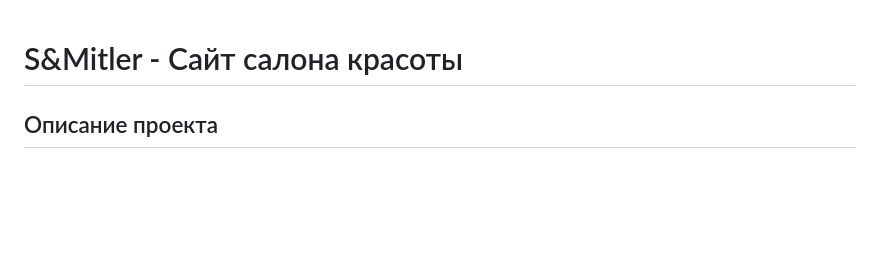
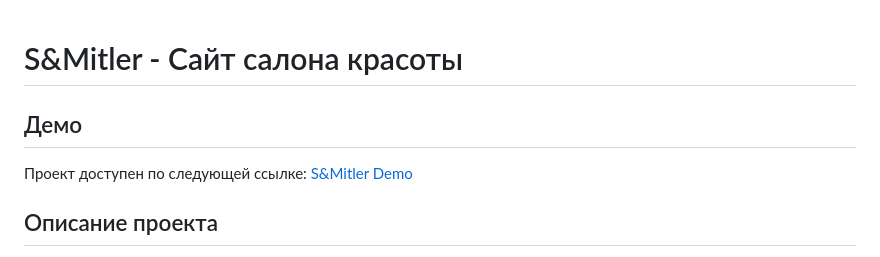
Before and after one commit to ArtKruzhkov/beauty-salon, a Markdown page: README.md, the part around the change. Drawn GitHub-style; blank space fills up the shorter version.

Commit message:
beaty-salon_addedDemoLink

```diff
--- a/README.md
+++ b/README.md
@@ -1,4 +1,8 @@
 # S&Mitler - Сайт салона красоты
+
+## Демо
+
+Проект доступен по следующей ссылке: [S&Mitler Demo](https://artkruzhkov.github.io/)
 
 ## Описание проекта
 
```
